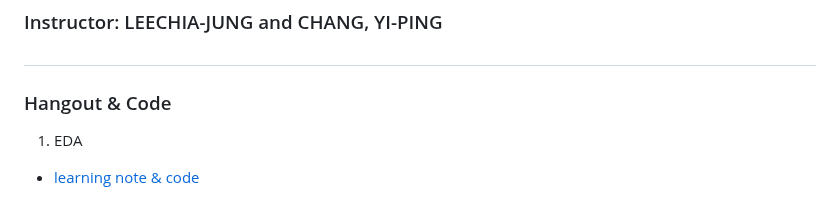
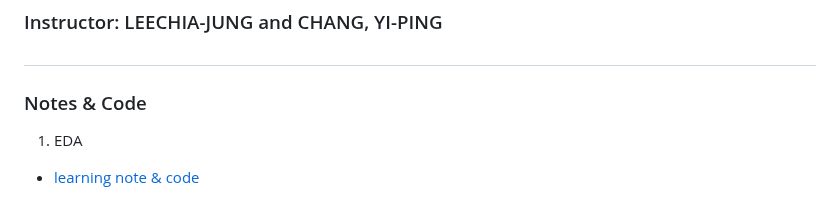
Before and after one commit to albert0796/MachineLearning, a Markdown page: ClassHangout/README.md, the part around the change. Drawn GitHub-style.

```diff
--- a/ClassHangout/README.md
+++ b/ClassHangout/README.md
@@ -3,7 +3,7 @@
 ### Course Code: MDM64201, MDM64001 and MBM66901
 ### Instructor: LEECHIA-JUNG and CHANG, YI-PING
 #
-### Hangout & Code
+### Notes & Code
 1. EDA
 * [learning note & code](https://github.com/albert0796/MachineLearning/blob/master/ClassHangout/EDA/code/EDA.ipynb)
 2. Bayesian
```
